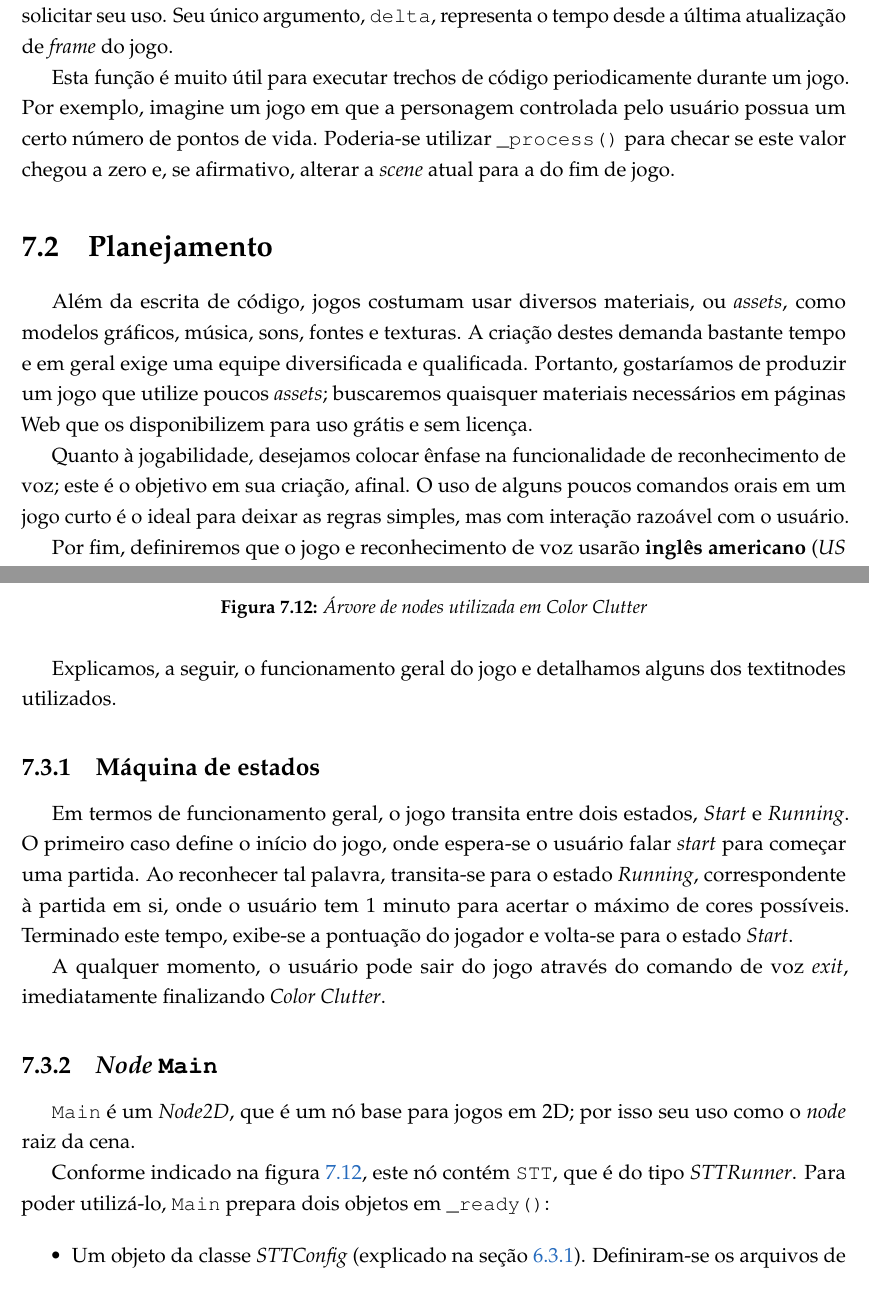
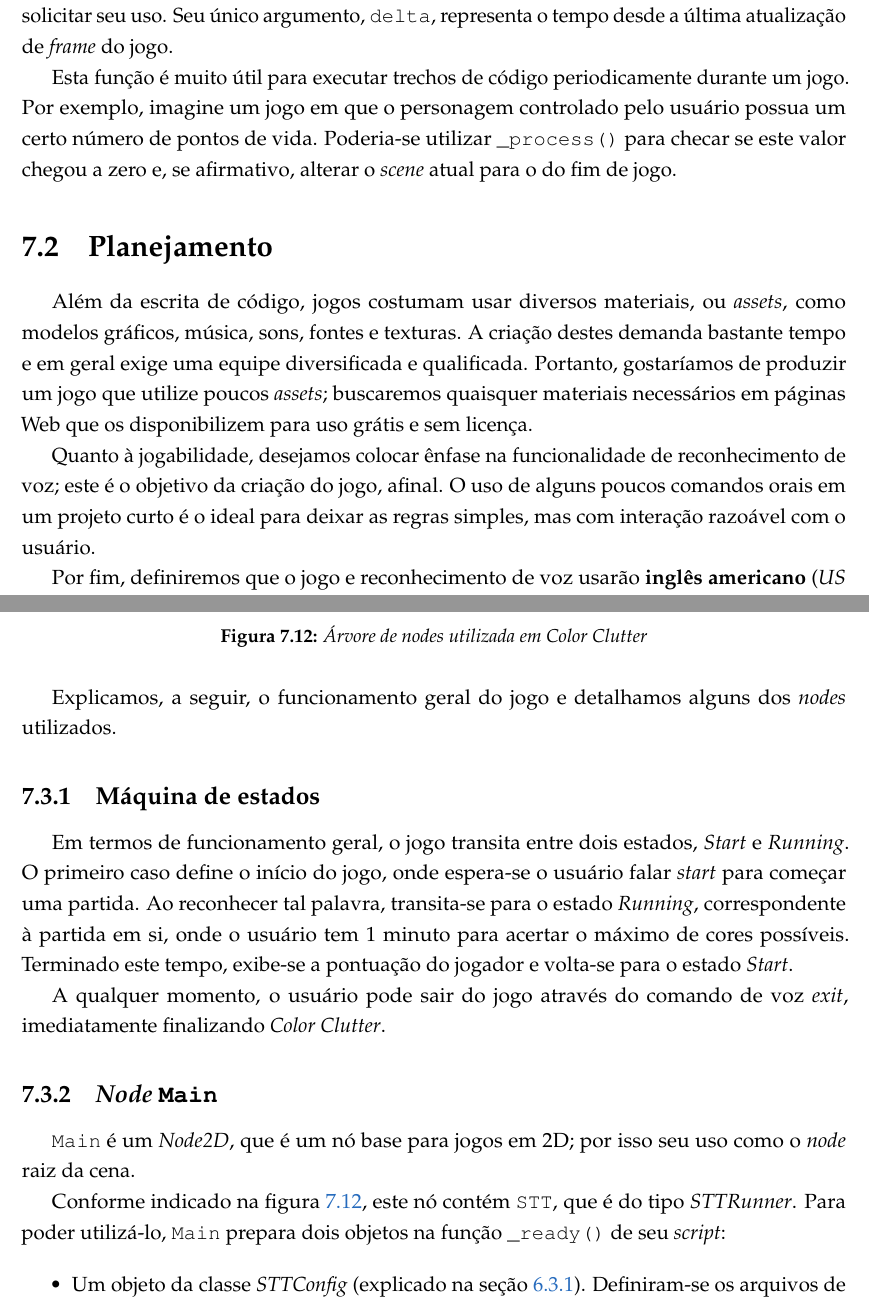
Before and after one commit to SamuraiSigma/mac0499, a LaTeX thesis (monograph/tex/main.tex, which reads monograph/tex/color-clutter.tex): two parts of pages 74 and 76 of 90, joined at a grey line, cut so that both start at the same text. Compiled offline with pdfLaTeX.

Commit message:
Review Color Clutter chapter of monograph

```diff
--- a/monograph/tex/color-clutter.tex
+++ b/monograph/tex/color-clutter.tex
@@ -144,9 +144,9 @@ A função \texttt{\_ready()} é chamada sempre que o \textit{node} é adicionad
 
 \subsubsection{\texttt{\_process(delta)}}
 
-\texttt{\_process()} é uma função chamada repetidamente enquanto o nó existir na cena e \texttt{set\_process(true)} tiver sido chamada previamente (em \_ready(), por exemplo) para solicitar seu uso. Seu único argumento, \texttt{delta}, representa o tempo desde a última atualização de \textit{frame} do jogo.
+\texttt{\_process()} é uma função chamada repetidamente enquanto o nó existir na cena e \texttt{set\_process(true)} tiver sido chamada previamente (em \texttt{\_ready()}, por exemplo) para solicitar seu uso. Seu único argumento, \texttt{delta}, representa o tempo desde a última atualização de \textit{frame} do jogo.
 
-Esta função é muito útil para executar trechos de código periodicamente durante um jogo. Por exemplo, imagine um jogo em que a personagem controlada pelo usuário possua um certo número de pontos de vida. Poderia-se utilizar \texttt{\_process()} para checar se este valor chegou a zero e, se afirmativo, alterar a \textit{scene} atual para a do fim de jogo.
+Esta função é muito útil para executar trechos de código periodicamente durante um jogo. Por exemplo, imagine um jogo em que o personagem controlado pelo usuário possua um certo número de pontos de vida. Poderia-se utilizar \texttt{\_process()} para checar se este valor chegou a zero e, se afirmativo, alterar o \textit{scene} atual para o do fim de jogo.
 
 % ---------------------------------------------------------------------
 
@@ -154,7 +154,7 @@ Esta função é muito útil para executar trechos de código periodicamente dur
 
 Além da escrita de código, jogos costumam usar diversos materiais, ou \emph{assets}, como modelos gráficos, música, sons, fontes e texturas. A criação destes demanda bastante tempo e em geral exige uma equipe diversificada e qualificada. Portanto, gostaríamos de produzir um jogo que utilize poucos \textit{assets}; buscaremos quaisquer materiais necessários em páginas Web que os disponibilizem para uso grátis e sem licença.
 
-Quanto à jogabilidade, desejamos colocar ênfase na funcionalidade de reconhecimento de voz; este é o objetivo em sua criação, afinal. O uso de alguns poucos comandos orais em um jogo curto é o ideal para deixar as regras simples, mas com interação razoável com o usuário.
+Quanto à jogabilidade, desejamos colocar ênfase na funcionalidade de reconhecimento de voz; este é o objetivo da criação do jogo, afinal. O uso de alguns poucos comandos orais em um projeto curto é o ideal para deixar as regras simples, mas com interação razoável com o usuário.
 
 Por fim, definiremos que o jogo e reconhecimento de voz usarão \textbf{inglês americano} (\textit{US English}), pois sabemos que um modelo acústico e arquivo de dicionário para \textit{Pocketsphinx} existem e são de uso livre para esta língua.
 
@@ -192,7 +192,7 @@ A simplicidade de \textit{Color Clutter} nos levou a implementá-lo com apenas u
   \label{color-clutter-nodes}
 \end{figure}
 
-Explicamos, a seguir, o funcionamento geral do jogo e detalhamos alguns dos textit{nodes} utilizados.
+Explicamos, a seguir, o funcionamento geral do jogo e detalhamos alguns dos \textit{nodes} utilizados.
 
 % ---------------------------------------------------------------------
 
@@ -208,7 +208,7 @@ A qualquer momento, o usuário pode sair do jogo através do comando de voz \tex
 
 \texttt{Main} é um \textit{Node2D}, que é um nó base para jogos em 2D; por isso seu uso como o \textit{node} raiz da cena.
 
-Conforme indicado na figura \ref{color-clutter-nodes}, este nó contém \texttt{STT}, que é do tipo \textit{STTRunner}. Para poder utilizá-lo, \texttt{Main} prepara dois objetos em \texttt{\_ready()}:
+Conforme indicado na figura \ref{color-clutter-nodes}, este nó contém \texttt{STT}, que é do tipo \textit{STTRunner}. Para poder utilizá-lo, \texttt{Main} prepara dois objetos na função \texttt{\_ready()} de seu \textit{script}:
 
 \begin{itemize}
 \item Um objeto da classe \textit{STTConfig} (explicado na seção \ref{stt-config}). Definiram-se os arquivos de configuração necessários: um modelo acústico em inglês, um dicionário de palavras em inglês e um arquivo de palavras-chave contendo os comandos usados no jogo. Neste último, os valores de limiar escolhidos foram, em geral, baseados no número de fonemas existentes no comando. Por fim, utilizou-se o método \texttt{init()} para inicializar a instância, deixando-a pronta para uso no \textit{STTRunner}.
```
Also changed, not shown: monograph/tex/stt-module.tex (+1 -1 lines), monograph/Monografia.pdf, monograph/tex/color-clutter.tex (16 more changed lines).
